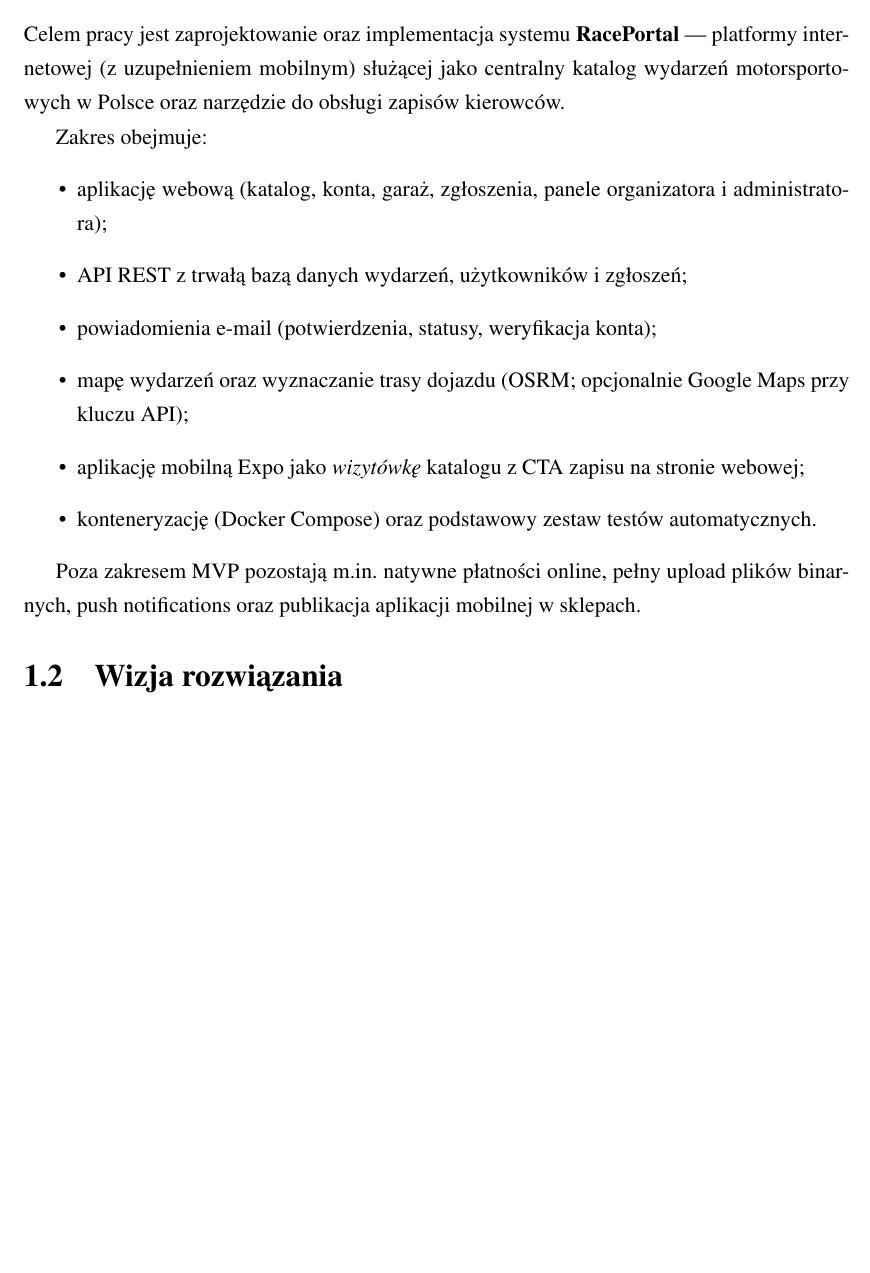
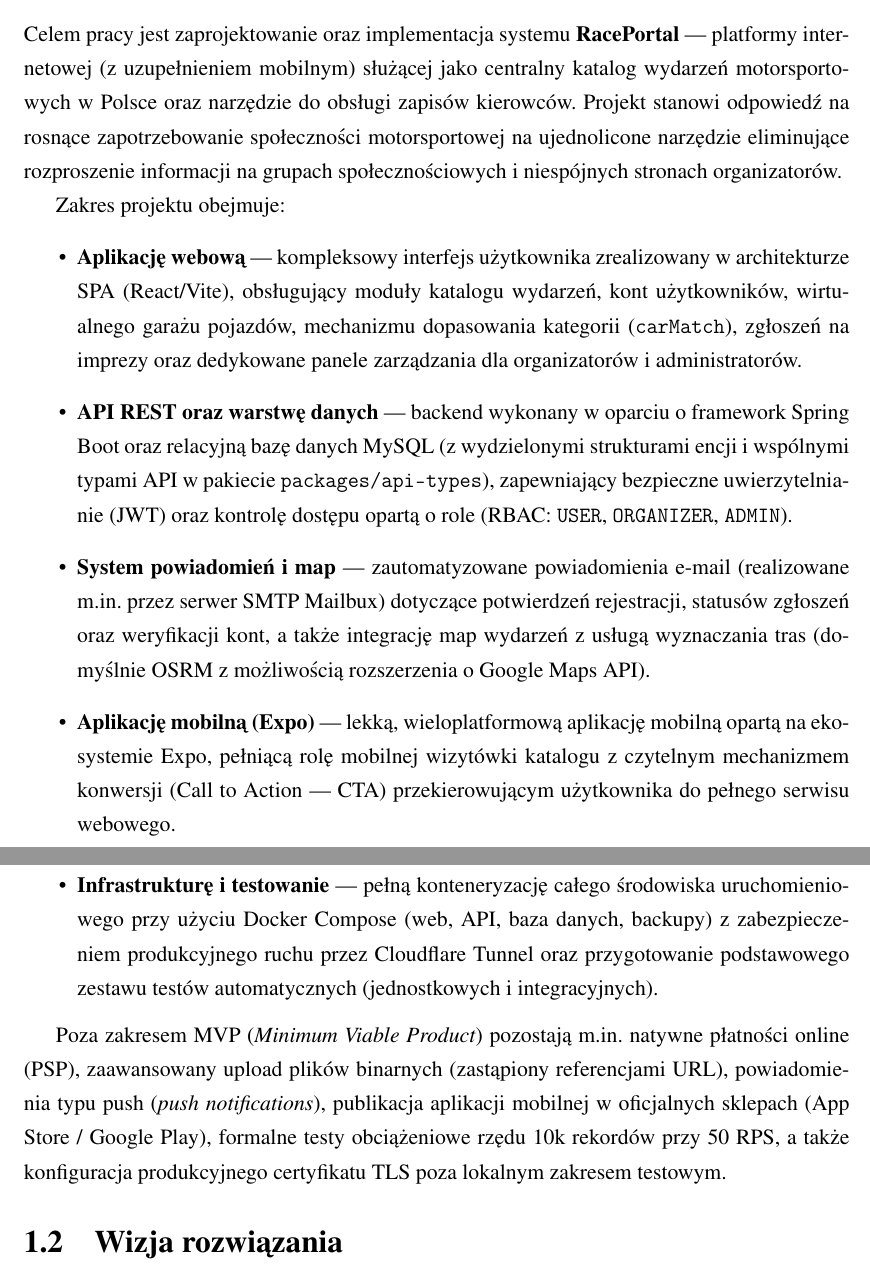
Before and after one commit to Gucio-009/RacePortal, a LaTeX thesis (latex/pjatk_latex-main/RacePortal.tex): part of page 22 of 77 before the commit and two parts of pages 22 and 23 of 77 after it, the two joined at a grey line, cut so that both start at the same text, the shorter picture padded with empty space. Compiled offline with pdfLaTeX.

Commit message:
Aktualizacja §1.1 Cel i zakres pracy wg dostarczonego DOCX.
Rozszerzony cel, szczegółowy zakres (web/API/mapy/mobile/infra) oraz poza MVP.

Co-authored-by: Miłosz Parkitny <MiloszParkitny@users.noreply.github.com>

```diff
--- a/latex/pjatk_latex-main/RacePortal.tex
+++ b/latex/pjatk_latex-main/RacePortal.tex
@@ -52,19 +52,18 @@
 
 \chapter{Informacje wstępne}
 \section{Cel i zakres pracy}
-Celem pracy jest zaprojektowanie oraz implementacja systemu \textbf{RacePortal} --- platformy internetowej (z~uzupełnieniem mobilnym) służącej jako centralny katalog wydarzeń motorsportowych w~Polsce oraz narzędzie do obsługi zapisów kierowców.
+Celem pracy jest zaprojektowanie oraz implementacja systemu \textbf{RacePortal} --- platformy internetowej (z~uzupełnieniem mobilnym) służącej jako centralny katalog wydarzeń motorsportowych w~Polsce oraz narzędzie do obsługi zapisów kierowców. Projekt stanowi odpowiedź na rosnące zapotrzebowanie społeczności motorsportowej na ujednolicone narzędzie eliminujące rozproszenie informacji na grupach społecznościowych i~niespójnych stronach organizatorów.
 
-Zakres obejmuje:
+Zakres projektu obejmuje:
 \begin{itemize}
-  \item aplikację webową (katalog, konta, garaż, zgłoszenia, panele organizatora i~administratora);
-  \item API REST z~trwałą bazą danych wydarzeń, użytkowników i~zgłoszeń;
-  \item powiadomienia e-mail (potwierdzenia, statusy, weryfikacja konta);
-  \item mapę wydarzeń oraz wyznaczanie trasy dojazdu (OSRM; opcjonalnie Google Maps przy kluczu API);
-  \item aplikację mobilną Expo jako \emph{wizytówkę} katalogu z~CTA zapisu na stronie webowej;
-  \item konteneryzację (Docker Compose) oraz podstawowy zestaw testów automatycznych.
+  \item \textbf{Aplikację webową} --- kompleksowy interfejs użytkownika zrealizowany w~architekturze SPA (React/Vite), obsługujący moduły katalogu wydarzeń, kont użytkowników, wirtualnego garażu pojazdów, mechanizmu dopasowania kategorii (\texttt{carMatch}), zgłoszeń na imprezy oraz dedykowane panele zarządzania dla organizatorów i~administratorów.
+  \item \textbf{API REST oraz warstwę danych} --- backend wykonany w~oparciu o~framework Spring Boot oraz relacyjną bazę danych MySQL (z~wydzielonymi strukturami encji i~wspólnymi typami API w~pakiecie \texttt{packages/api-types}), zapewniający bezpieczne uwierzytelnianie (JWT) oraz kontrolę dostępu opartą o~role (RBAC: \texttt{USER}, \texttt{ORGANIZER}, \texttt{ADMIN}).
+  \item \textbf{System powiadomień i~map} --- zautomatyzowane powiadomienia e-mail (realizowane m.in.\ przez serwer SMTP Mailbux) dotyczące potwierdzeń rejestracji, statusów zgłoszeń oraz weryfikacji kont, a~także integrację map wydarzeń z~usługą wyznaczania tras (domyślnie OSRM z~możliwością rozszerzenia o~Google Maps API).
+  \item \textbf{Aplikację mobilną (Expo)} --- lekką, wieloplatformową aplikację mobilną opartą na ekosystemie Expo, pełniącą rolę mobilnej wizytówki katalogu z~czytelnym mechanizmem konwersji (Call to Action --- CTA) przekierowującym użytkownika do pełnego serwisu webowego.
+  \item \textbf{Infrastrukturę i~testowanie} --- pełną konteneryzację całego środowiska uruchomieniowego przy użyciu Docker Compose (web, API, baza danych, backupy) z~zabezpieczeniem produkcyjnego ruchu przez Cloudflare Tunnel oraz przygotowanie podstawowego zestawu testów automatycznych (jednostkowych i~integracyjnych).
 \end{itemize}
 
-Poza zakresem MVP pozostają m.in.\ natywne płatności online, pełny upload plików binarnych, push notifications oraz publikacja aplikacji mobilnej w~sklepach.
+Poza zakresem MVP (\emph{Minimum Viable Product}) pozostają m.in.\ natywne płatności online (PSP), zaawansowany upload plików binarnych (zastąpiony referencjami URL), powiadomienia typu push (\emph{push notifications}), publikacja aplikacji mobilnej w~oficjalnych sklepach (App Store / Google Play), formalne testy obciążeniowe rzędu 10k rekordów przy 50~RPS, a~także konfiguracja produkcyjnego certyfikatu TLS poza lokalnym zakresem testowym.
 
 \section{Wizja rozwiązania}
 \label{sec:wizja}
```
Also changed, not shown: latex/pjatk_latex-main/RacePortal.pdf.
